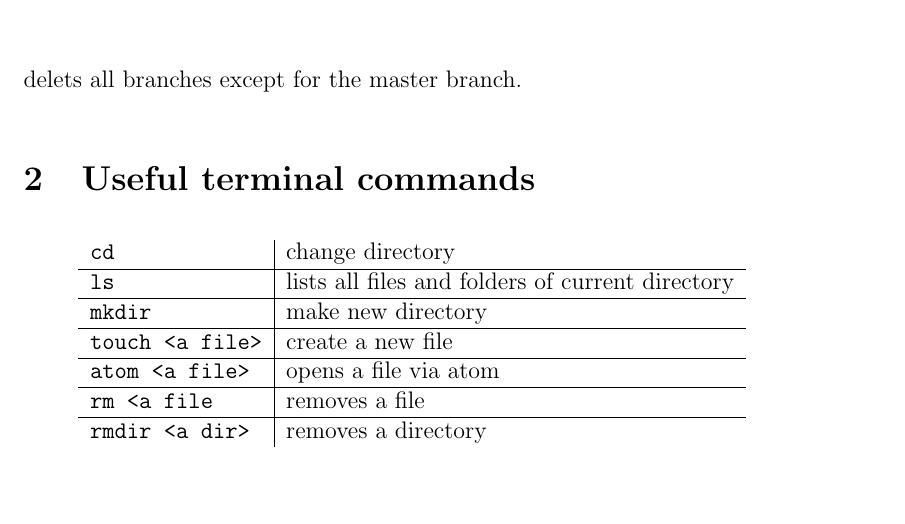
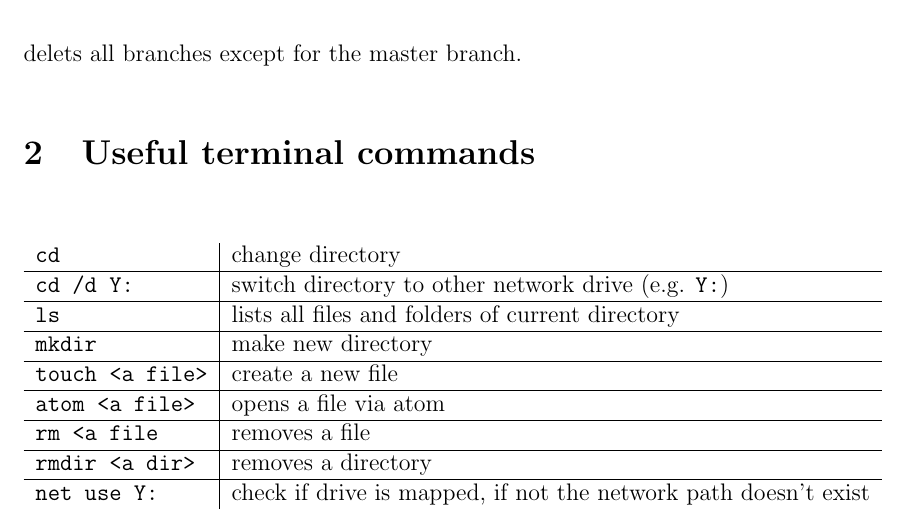
Before and after one commit to SandroPeham/001_git_cheatsheet, a LaTeX document (git_cheatsheet.tex): part of page 8 of 8, cut so that both start at the same text, the shorter picture padded with empty space. Compiled offline with pdfLaTeX.

Commit message:
added useful command for using network drives in cmd prompt

```diff
--- a/git_cheatsheet.tex
+++ b/git_cheatsheet.tex
@@ -216,12 +216,14 @@
 	\begin{center}
 		\begin{tabular}{l|l}
 			\verb|cd| & change directory \\ \hline
+			\verb|cd /d Y:| & switch directory to other network drive (e.g. \verb|Y:|)\\ \hline
 			\verb|ls| & lists all files and folders of current directory \\ \hline
 			\verb|mkdir| & make new directory \\ \hline
 			\verb|touch <a file>| & create a new file \\ \hline
 			\verb|atom <a file>| & opens a file via atom \\ \hline
 			\verb|rm <a file| & removes a file \\ \hline
-			\verb|rmdir <a dir>| & removes a directory
+			\verb|rmdir <a dir>| & removes a directory \\ \hline
+			\verb|net use Y:| & check if drive is mapped, if not the network path doesn't exist
 		\end{tabular}
 	\end{center}
 
```
Also changed, not shown: git_cheatsheet.pdf.
